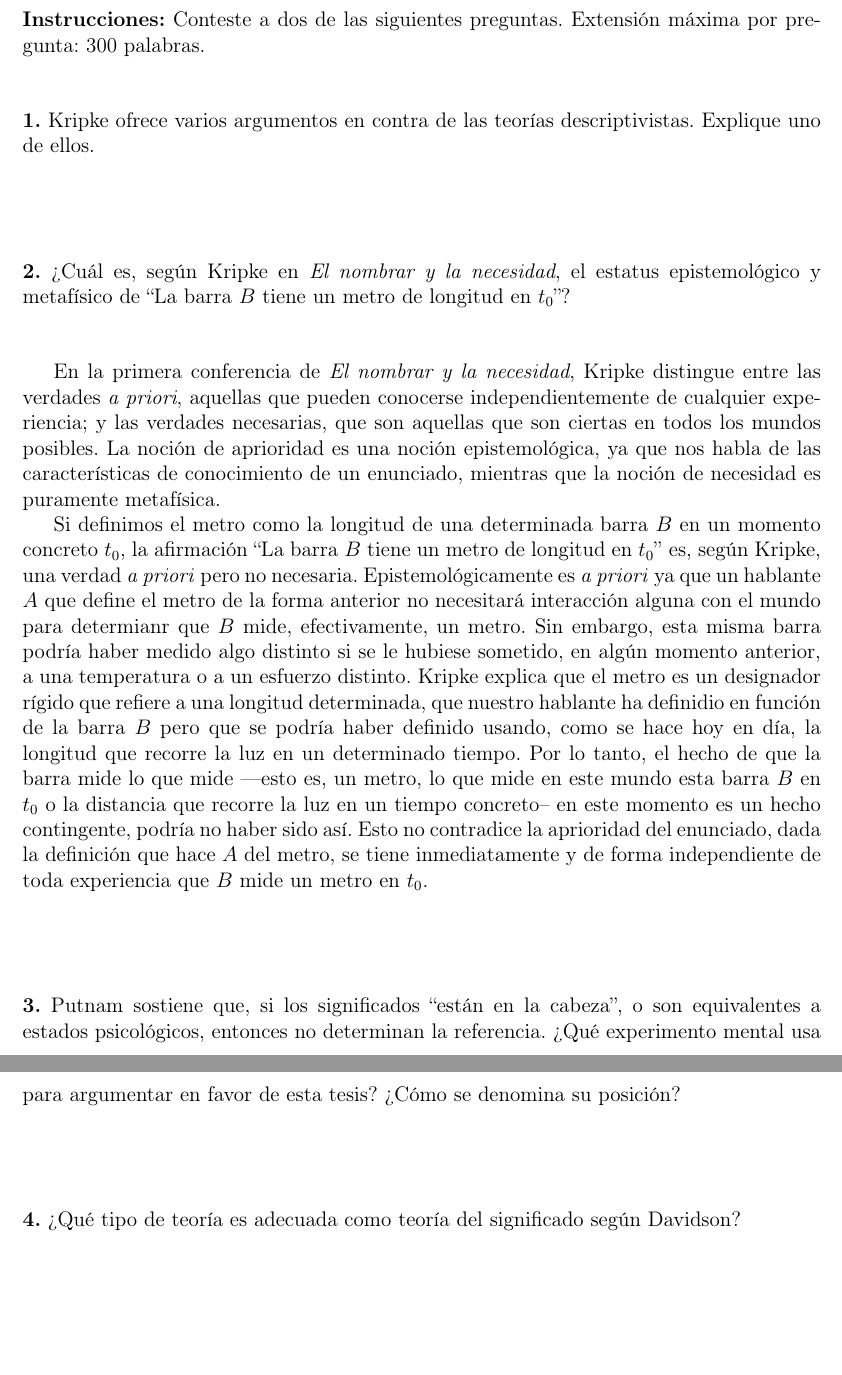
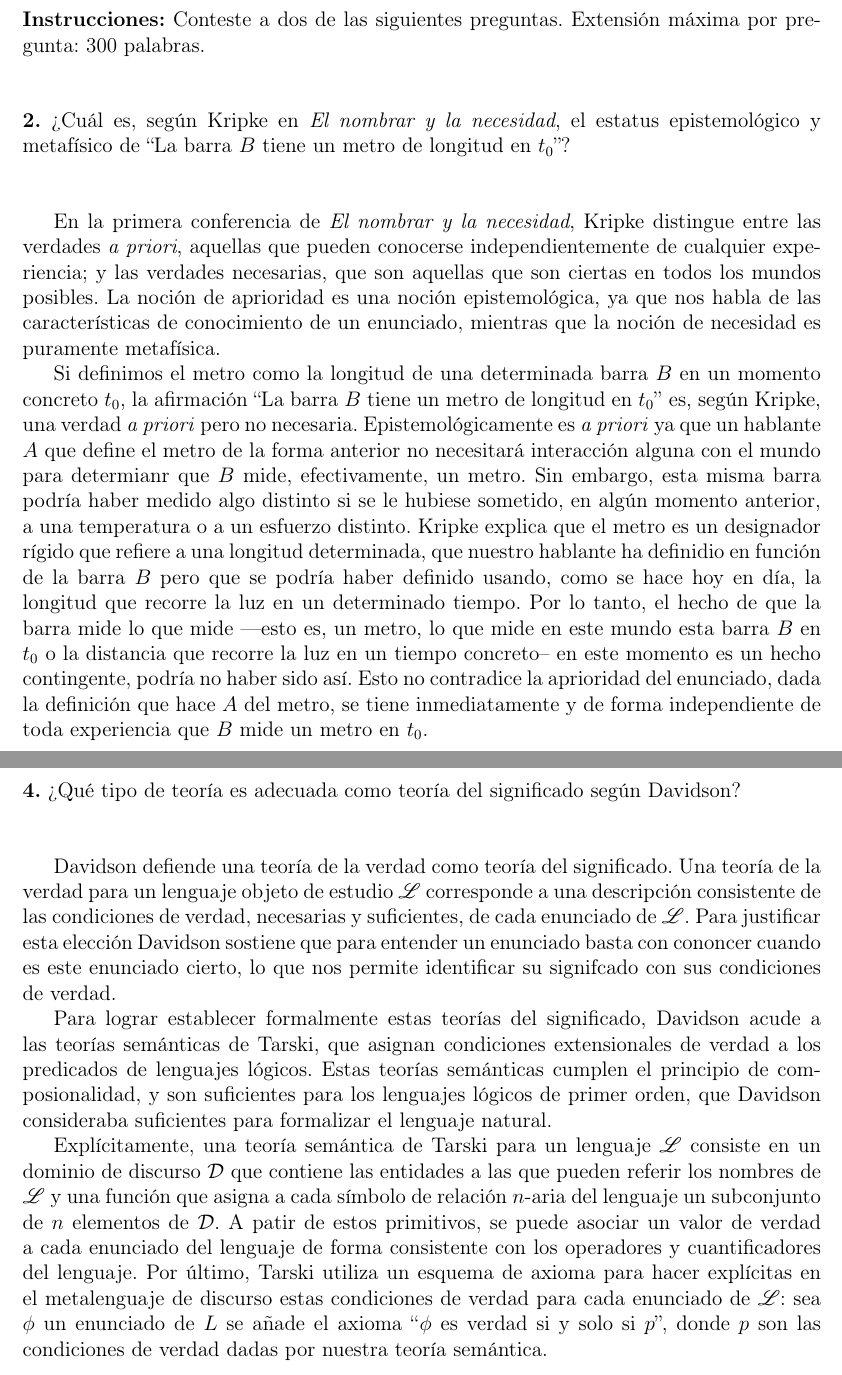
Before and after one commit to marcoperg/ontology, a LaTeX document (philosophy/UNED/Filosofía del Lenguaje/Semántica/miscelánea/PECII.tex): two parts of pages 1 and 2 of 2, joined at a grey line, cut so that both start at the same text, the shorter picture padded with empty space. The pictures show the PDF file philosophy/UNED/Filosofía del Lenguaje/Semántica/miscelánea/PECII.pdf that the author committed with the source.

Commit message:
Second exercise of PECII phil lenguaje

```diff
--- a/philosophy/UNED/Filosofía del Lenguaje/Semántica/miscelánea/PECII.tex
+++ b/philosophy/UNED/Filosofía del Lenguaje/Semántica/miscelánea/PECII.tex
@@ -21,11 +22,6 @@
 \textbf{Instrucciones:} Conteste a dos de las siguientes preguntas. Extensión máxima por pregunta: 300 palabras.
 
 \vspace{1cm}
-
-\noindent\textbf{1.} Kripke ofrece varios argumentos en contra de las teorías descriptivistas. Explique uno de ellos.
-
-\vspace{2cm}
-
 \noindent\textbf{2.} ¿Cuál es, según Kripke en \textit{El nombrar y la necesidad}, el estatus epistemológico y metafísico de ``La barra $B$ tiene un metro de longitud en $t_0$''?
 
 \vspace{1cm}
@@ -34,13 +30,18 @@ En la primera conferencia de \textit{El nombrar y la necesidad}, Kripke distingu
 
 Si definimos el metro como la longitud de una determinada barra $B$ en un momento concreto $t_0$, la afirmación ``La barra $B$ tiene un metro de longitud en $t_0$'' es, según Kripke, una verdad \textit{a priori} pero no necesaria. Epistemológicamente es \textit{a priori} ya que un hablante $A$ que define el metro de la forma anterior no necesitará interacción alguna con el mundo para determianr que $B$ mide, efectivamente, un metro. Sin embargo, esta misma barra podría haber medido algo distinto si se le hubiese sometido, en algún momento anterior, a una temperatura o a un esfuerzo distinto. Kripke explica que el metro es un designador rígido que refiere a una longitud determinada, que nuestro hablante ha definidio en función de la barra $B$ pero que se podría haber definido usando, como se hace hoy en día, la longitud que recorre la luz en un determinado tiempo. Por lo tanto, el hecho de que la barra mide lo que mide ---esto es, un metro, lo que mide en este mundo esta barra $B$ en $t_0$ o la distancia que recorre la luz en un tiempo concreto-- en este momento es un hecho contingente, podría no haber sido así. Esto no contradice la aprioridad del enunciado, dada la definición que hace $A$ del metro, se tiene inmediatamente y de forma independiente de toda experiencia que $B$ mide un metro en $t_0$.
 
-\vspace{2cm}
-
-\noindent\textbf{3.} Putnam sostiene que, si los significados ``están en la cabeza'', o son equivalentes a estados psicológicos, entonces no determinan la referencia. ¿Qué experimento mental usa para argumentar en favor de esta tesis? ¿Cómo se denomina su posición?
-
-\vspace{2cm}
+\vspace{1.5cm}
+\newpage
 
 \noindent\textbf{4.} ¿Qué tipo de teoría es adecuada como teoría del significado según Davidson?
+
+\vspace{1cm}
+
+Davidson defiende una teoría de la verdad como teoría del significado. Una teoría de la verdad para un lenguaje objeto de estudio $\mathscr{conL}$ corresponde a una descripción consistente de las condiciones de verdad, necesarias y suficientes, de cada enunciado de $\mathscr{L}$. Para justificar esta elección Davidson sostiene que para entender un enunciado basta con cononcer cuando es este enunciado cierto, lo que nos permite identificar su signifcado con sus condiciones de verdad.
+
+Para lograr establecer formalmente estas teorías del significado, Davidson acude a las teorías semánticas de Tarski, que asignan condiciones extensionales de verdad a los predicados de lenguajes lógicos. Estas teorías semánticas cumplen el principio de composionalidad, y son suficientes para los lenguajes lógicos de primer orden, que Davidson consideraba suficientes para formalizar el lenguaje natural.
+
+Explícitamente, una teoría semántica de Tarski para un lenguaje $\mathscr{L}$ consiste en un dominio de discurso $\mathcal{D}$ que contiene las entidades a las que pueden referir los nombres de $\mathscr{L}$ y una función que asigna a cada símbolo de relación $n$-aria del lenguaje un subconjunto de $n$ elementos de $\mathcal{D}$. A patir de estos primitivos, se puede asociar un valor de verdad a cada enunciado del lenguaje de forma consistente con los operadores y cuantificadores del lenguaje. Por último, Tarski utiliza un esquema de axioma para hacer explícitas en el metalenguaje de discurso estas condiciones de verdad para cada enunciado de $\mathscr{L}$: sea $\phi$ un enunciado de $\mathsr{L}$ se añade el axioma ``$\phi$ es verdad si y solo si $p$'', donde $p$ son las condiciones de verdad dadas por nuestra teoría semántica.
 
 \vspace{2cm}
 
```
Also changed, not shown: philosophy/UNED/Filosofía del Lenguaje/Semántica/miscelánea/PECII.pdf, philosophy/UNED/Filosofía del Lenguaje/Semántica/miscelánea/PECII.tex (1 more changed lines).
